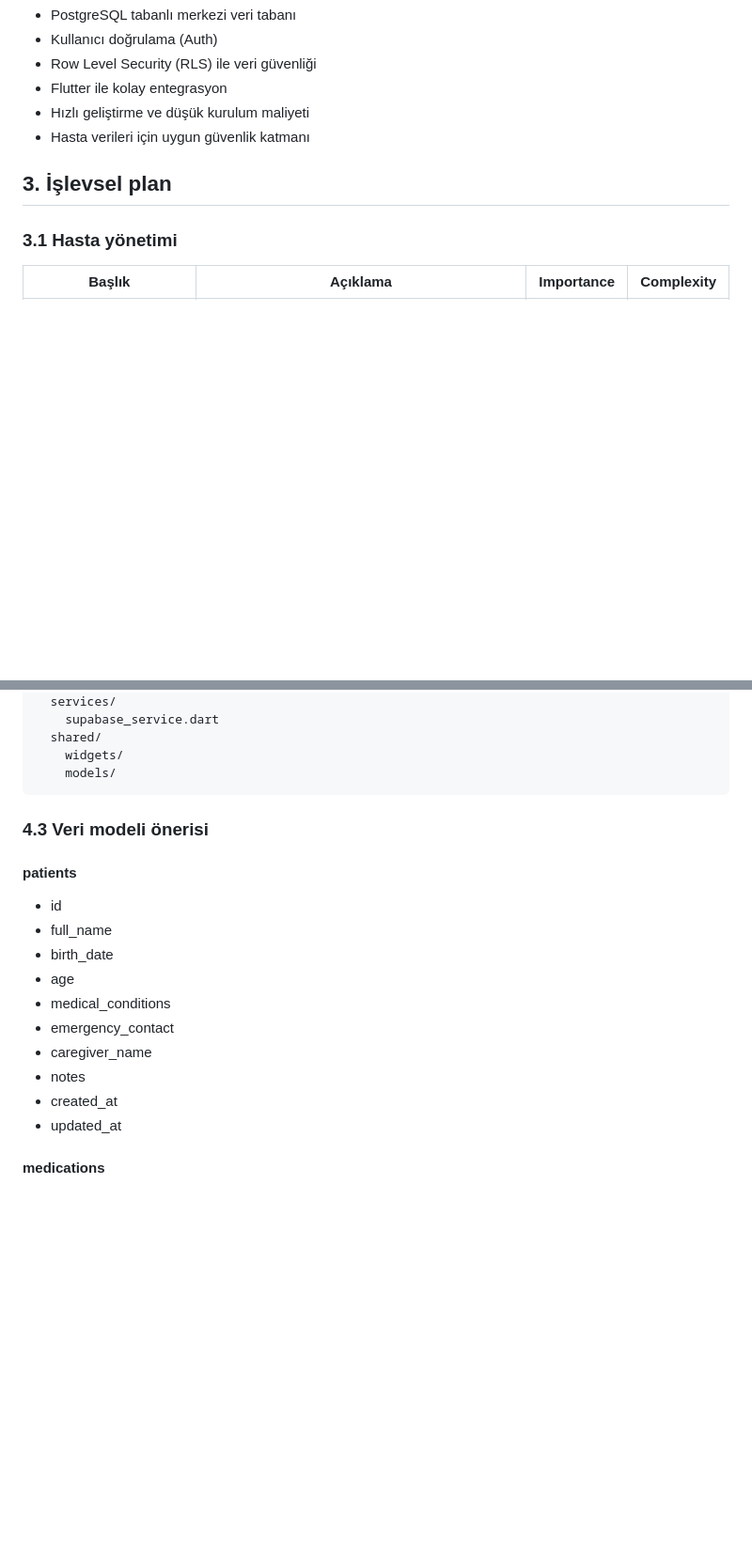
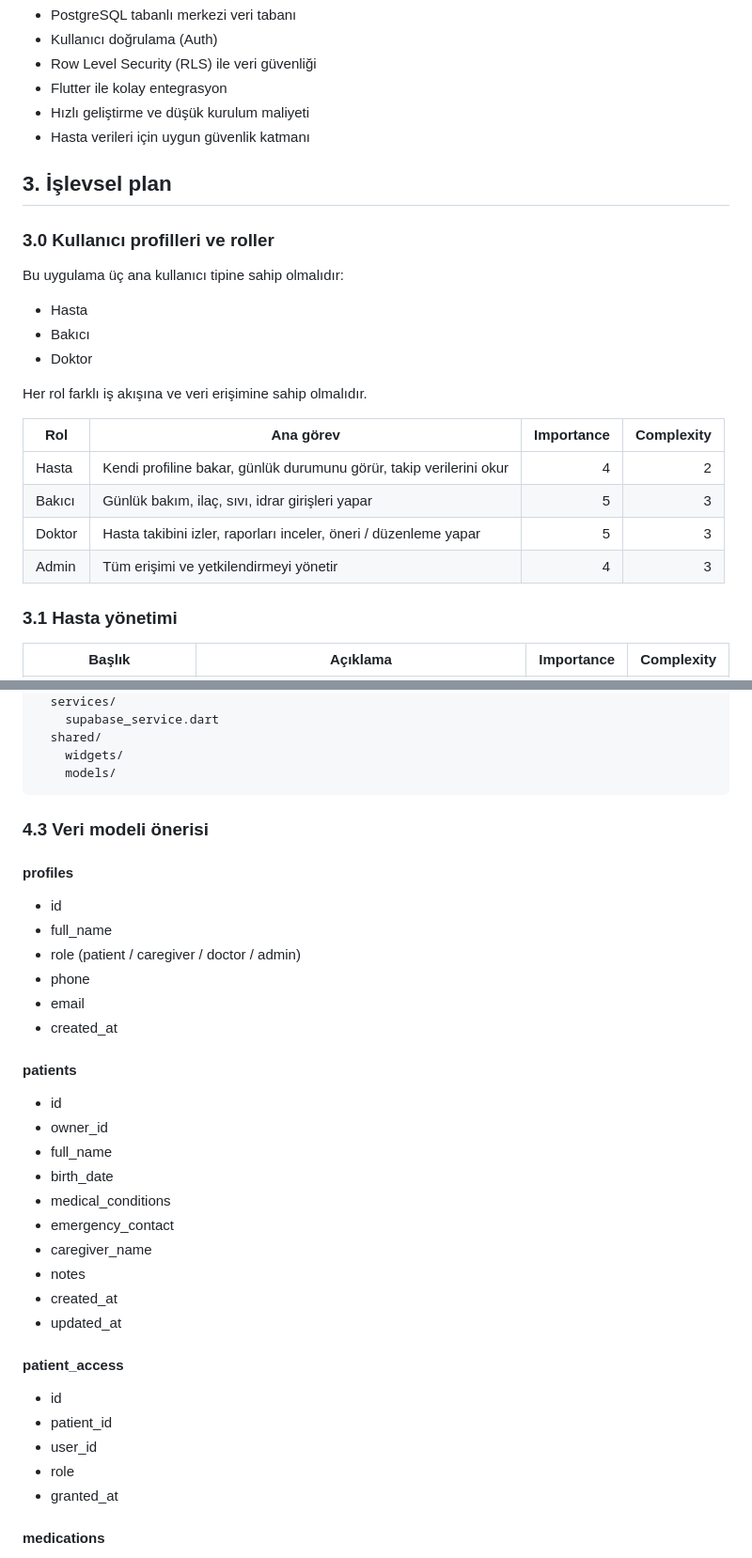
Before and after one commit to eserbahar/demans_hasta_takip, a Markdown page: ROADMAP.md, 2 parts joined by grey strips. Shown at 94% size. Drawn GitHub-style; blank space fills up the shorter version.

```diff
--- a/ROADMAP.md
+++ b/ROADMAP.md
@@ -24,6 +24,23 @@ Neden:
 
 ## 3. İşlevsel plan
 
+### 3.0 Kullanıcı profilleri ve roller
+
+Bu uygulama üç ana kullanıcı tipine sahip olmalıdır:
+
+- Hasta
+- Bakıcı
+- Doktor
+
+Her rol farklı iş akışına ve veri erişimine sahip olmalıdır.
+
+| Rol | Ana görev | Importance | Complexity |
+|---|---|---:|---:|
+| Hasta | Kendi profiline bakar, günlük durumunu görür, takip verilerini okur | 4 | 2 |
+| Bakıcı | Günlük bakım, ilaç, sıvı, idrar girişleri yapar | 5 | 3 |
+| Doktor | Hasta takibini izler, raporları inceler, öneri / düzenleme yapar | 5 | 3 |
+| Admin | Tüm erişimi ve yetkilendirmeyi yönetir | 4 | 3 |
+
 ### 3.1 Hasta yönetimi
 
 | Başlık | Açıklama | Importance | Complexity |
@@ -141,17 +165,32 @@ lib/
 
 ### 4.3 Veri modeli önerisi
 
+#### profiles
+- id
+- full_name
+- role (patient / caregiver / doctor / admin)
+- phone
+- email
+- created_at
+
 #### patients
 - id
+- owner_id
 - full_name
 - birth_date
-- age
 - medical_conditions
 - emergency_contact
 - caregiver_name
 - notes
 - created_at
 - updated_at
+
+#### patient_access
+- id
+- patient_id
+- user_id
+- role
+- granted_at
 
 #### medications
 - id
```
Also changed, not shown: other parts of ROADMAP.md (+24 -11 lines).
